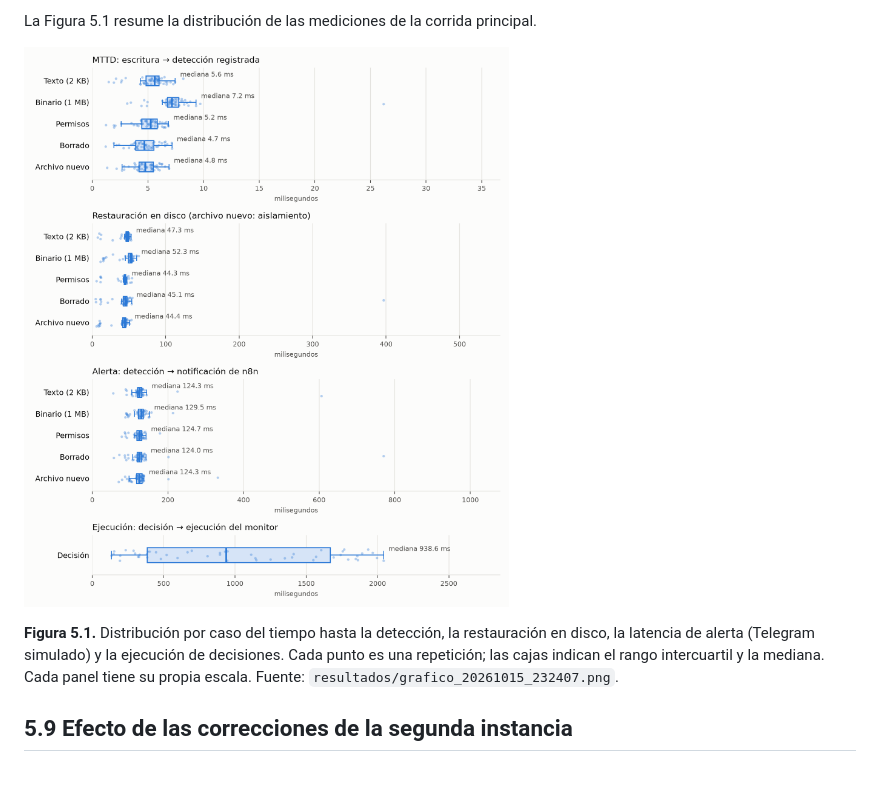
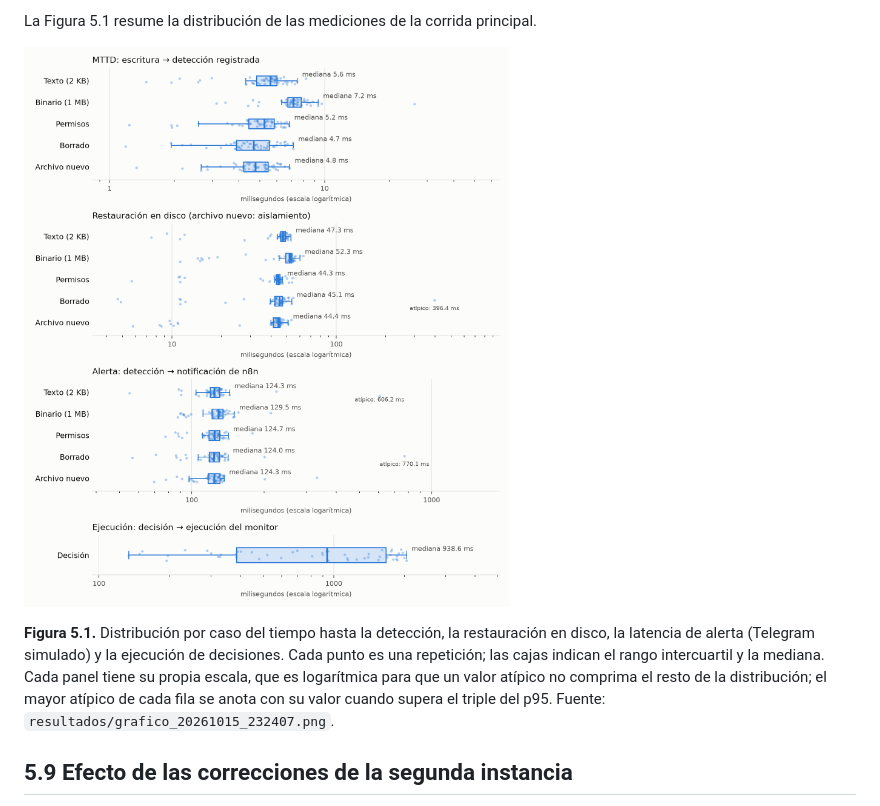
Before and after one commit to noguerolrodrigo/TFI-FIM-Integridad-Archivos, a Markdown page: docs/informe/05_resultados.md, the part around the change. Rendered like a GitHub page; pictures changed too: resultados/grafico_20261015_232407.png; blank space fills up the shorter version.

```diff
--- a/docs/informe/05_resultados.md
+++ b/docs/informe/05_resultados.md
@@ -311,7 +311,9 @@ La Figura 5.1 resume la distribución de las mediciones de la corrida principal.
 
 **Figura 5.1.** Distribución por caso del tiempo hasta la detección, la restauración en disco, la
 latencia de alerta (Telegram simulado) y la ejecución de decisiones. Cada punto es una repetición;
-las cajas indican el rango intercuartil y la mediana. Cada panel tiene su propia escala. Fuente:
+las cajas indican el rango intercuartil y la mediana. Cada panel tiene su propia escala, que es
+logarítmica para que un valor atípico no comprima el resto de la distribución; el mayor atípico de
+cada fila se anota con su valor cuando supera el triple del p95. Fuente:
 `resultados/grafico_20261015_232407.png`.
 
 ## 5.9 Efecto de las correcciones de la segunda instancia
```
Also changed, not shown: docs/informe/04_desarrollo.md (+3 -2 lines), docs/informe/img/ciclo_completo_evento43.png, resultados/grafico_20261117_195343.png, resultados/grafico_20261117_200705.png, resultados/grafico_telegram_real_20261016_000516.png, 2 other files.
